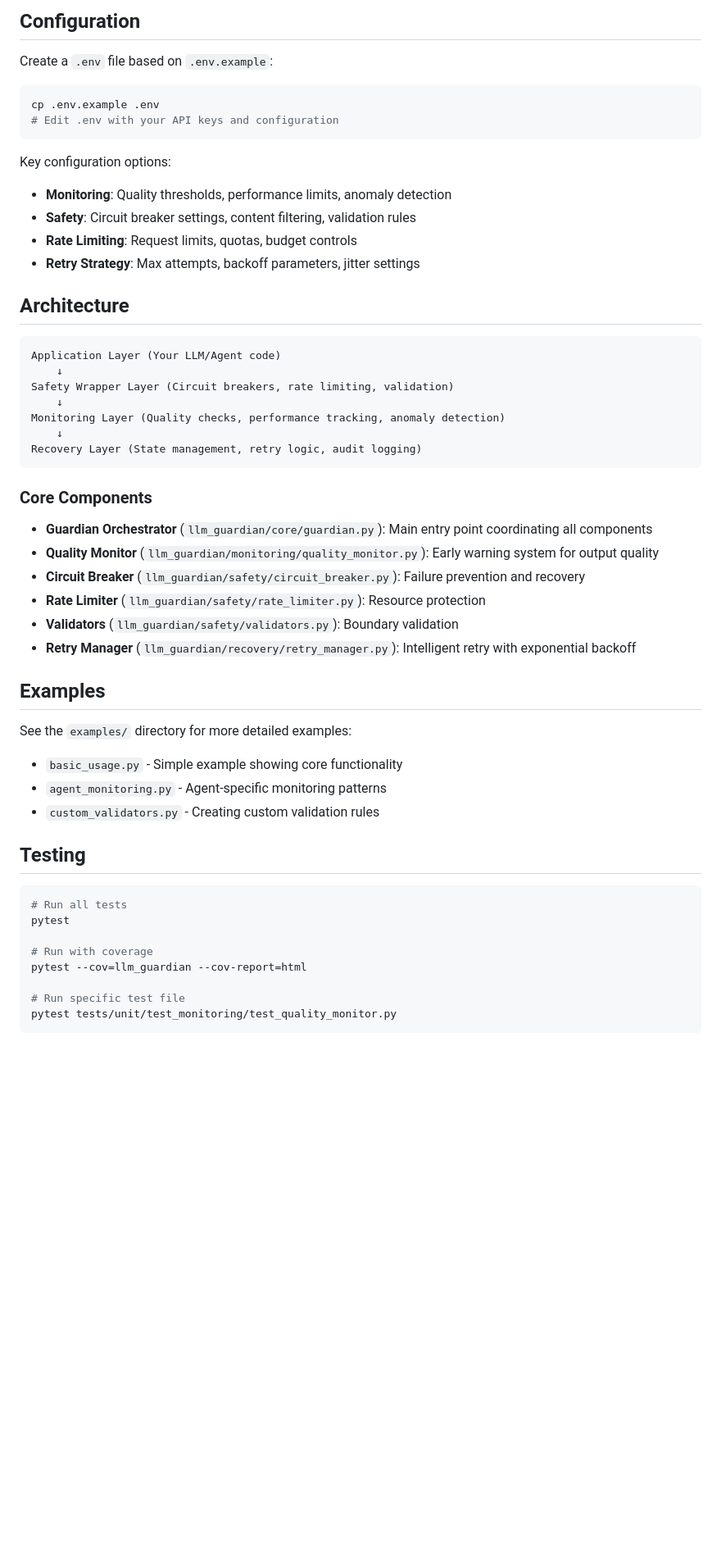
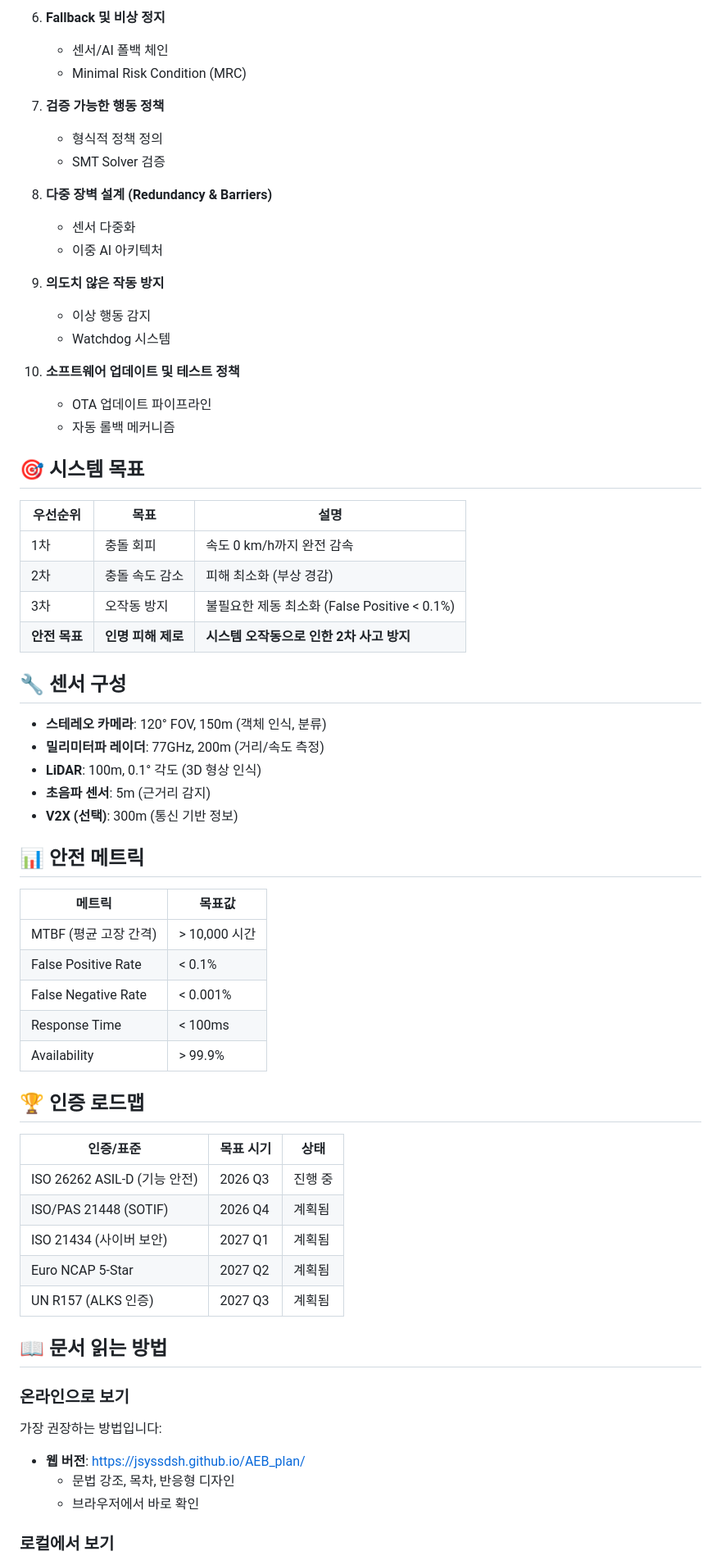
Before and after one commit to jsyssdsh/AEB_plan, a Markdown page: README.md, the part around one of its changes. Shown at 82% size. Drawn GitHub-style; blank space fills up the shorter version.

Commit message:
Update README with GitHub Pages link and AEB project info

````diff
--- a/README.md
+++ b/README.md
@@ -86,59 +56,68 @@ if __name__ == "__main__":
 
-## Configuration
+6. **Fallback 및 비상 정지**
+   - 센서/AI 폴백 체인
+   - Minimal Risk Condition (MRC)
 
-Create a `.env` file based on `.env.example`:
+7. **검증 가능한 행동 정책**
+   - 형식적 정책 정의
+   - SMT Solver 검증
 
-```bash
-cp .env.example .env
-# Edit .env with your API keys and configuration
-```
+8. **다중 장벽 설계 (Redundancy & Barriers)**
+   - 센서 다중화
+   - 이중 AI 아키텍처
 
-Key configuration options:
+9. **의도치 않은 작동 방지**
+   - 이상 행동 감지
+   - Watchdog 시스템
 
-- **Monitoring**: Quality thresholds, performance limits, anomaly detection
-- **Safety**: Circuit breaker settings, content filtering, validation rules
-- **Rate Limiting**: Request limits, quotas, budget controls
-- **Retry Strategy**: Max attempts, backoff parameters, jitter settings
+10. **소프트웨어 업데이트 및 테스트 정책**
+    - OTA 업데이트 파이프라인
+    - 자동 롤백 메커니즘
 
-## Architecture
+## 🎯 시스템 목표
 
-```
-Application Layer (Your LLM/Agent code)
-    ↓
-Safety Wrapper Layer (Circuit breakers, rate limiting, validation)
-    ↓
-Monitoring Layer (Quality checks, performance tracking, anomaly detection)
-    ↓
-Recovery Layer (State management, retry logic, audit logging)
-```
+| 우선순위 | 목표 | 설명 |
+|----------|------|------|
+| 1차 | 충돌 회피 | 속도 0 km/h까지 완전 감속 |
+| 2차 | 충돌 속도 감소 | 피해 최소화 (부상 경감) |
+| 3차 | 오작동 방지 | 불필요한 제동 최소화 (False Positive < 0.1%) |
+| **안전 목표** | **인명 피해 제로** | **시스템 오작동으로 인한 2차 사고 방지** |
 
-### Core Components
+## 🔧 센서 구성
 
-- **Guardian Orchestrator** (`llm_guardian/core/guardian.py`): Main entry point coordinating all components
-- **Quality Monitor** (`llm_guardian/monitoring/quality_monitor.py`): Early warning system for output quality
-- **Circuit Breaker** (`llm_guardian/safety/circuit_breaker.py`): Failure prevention and recovery
-- **Rate Limiter** (`llm_guardian/safety/rate_limiter.py`): Resource protection
-- **Validators** (`llm_guardian/safety/validators.py`): Boundary validation
-- **Retry Manager** (`llm_guardian/recovery/retry_manager.py`): Intelligent retry with exponential backoff
+- **스테레오 카메라**: 120° FOV, 150m (객체 인식, 분류)
+- **밀리미터파 레이더**: 77GHz, 200m (거리/속도 측정)
+- **LiDAR**: 100m, 0.1° 각도 (3D 형상 인식)
+- **초음파 센서**: 5m (근거리 감지)
+- **V2X (선택)**: 300m (통신 기반 정보)
 
-## Examples
+## 📊 안전 메트릭
 
-See the `examples/` directory for more detailed examples:
+| 메트릭 | 목표값 |
+|--------|--------|
+| MTBF (평균 고장 간격) | > 10,000 시간 |
+| False Positive Rate | < 0.1% |
+| False Negative Rate | < 0.001% |
+| Response Time | < 100ms |
+| Availability | > 99.9% |
 
-- `basic_usage.py` - Simple example showing core functionality
-- `agent_monitoring.py` - Agent-specific monitoring patterns
-- `custom_validators.py` - Creating custom validation rules
+## 🏆 인증 로드맵
 
-## Testing
+| 인증/표준 | 목표 시기 | 상태 |
+|----------|----------|------|
+| ISO 26262 ASIL-D (기능 안전) | 2026 Q3 | 진행 중 |
+| ISO/PAS 21448 (SOTIF) | 2026 Q4 | 계획됨 |
+| ISO 21434 (사이버 보안) | 2027 Q1 | 계획됨 |
+| Euro NCAP 5-Star | 2027 Q2 | 계획됨 |
+| UN R157 (ALKS 인증) | 2027 Q3 | 계획됨 |
 
-```bash
-# Run all tests
-pytest
+## 📖 문서 읽는 방법
 
-# Run with coverage
-pytest --cov=llm_guardian --cov-report=html
+### 온라인으로 보기
+가장 권장하는 방법입니다:
+- **웹 버전**: https://jsyssdsh.github.io/AEB_plan/
+  - 문법 강조, 목차, 반응형 디자인
+  - 브라우저에서 바로 확인
 
-# Run specific test file
-pytest tests/unit/test_monitoring/test_quality_monitor.py
-```
+### 로컬에서 보기
 
````
Also changed, not shown: other parts of README.md (+82 -86 lines).
